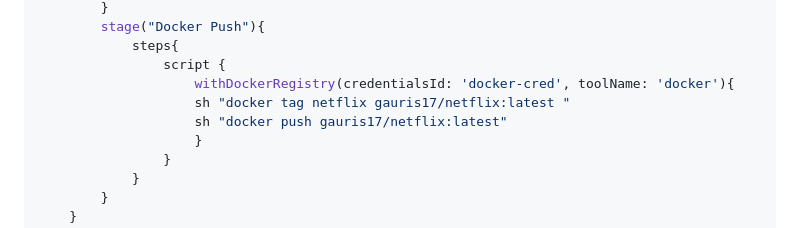
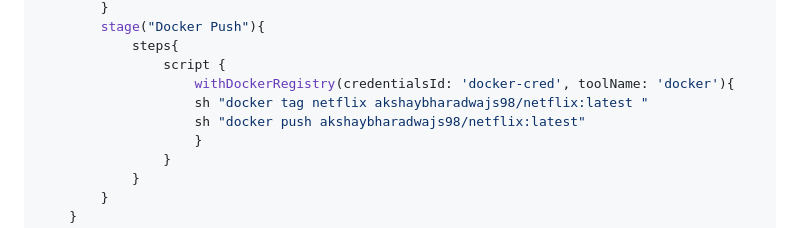
Before and after one commit to Akshay-Bharadwaj/projects, a Markdown page: Netflix-Clone-on-EKS-Cluster/devsecops-deployment/README.md, the part around the change. GitHub-like rendering.

```diff
--- a/Netflix-Clone-on-EKS-Cluster/devsecops-deployment/README.md
+++ b/Netflix-Clone-on-EKS-Cluster/devsecops-deployment/README.md
@@ -113,8 +113,8 @@ pipeline {
             steps{
                 script {
                     withDockerRegistry(credentialsId: 'docker-cred', toolName: 'docker'){
-                    sh "docker tag netflix gauris17/netflix:latest "
-                    sh "docker push gauris17/netflix:latest"
+                    sh "docker tag netflix akshaybharadwajs98/netflix:latest "
+                    sh "docker push akshaybharadwajs98/netflix:latest"
                     }
                 }
             }
```
